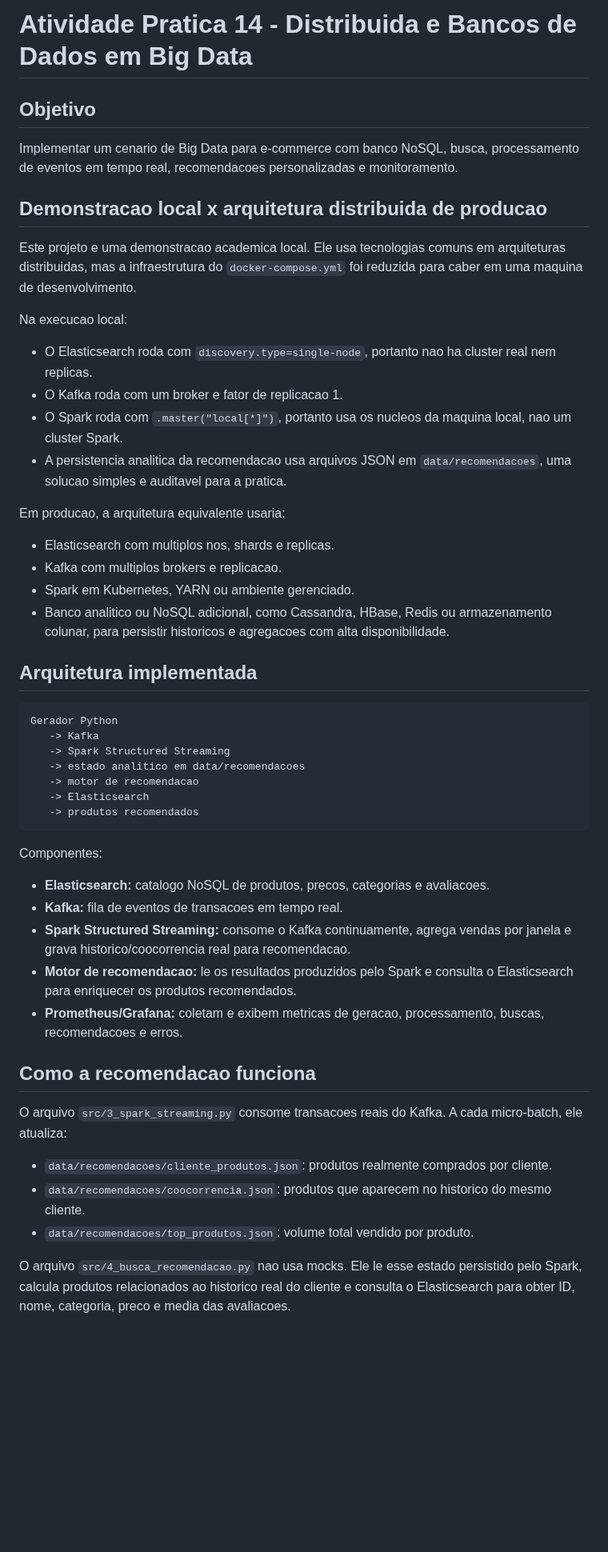
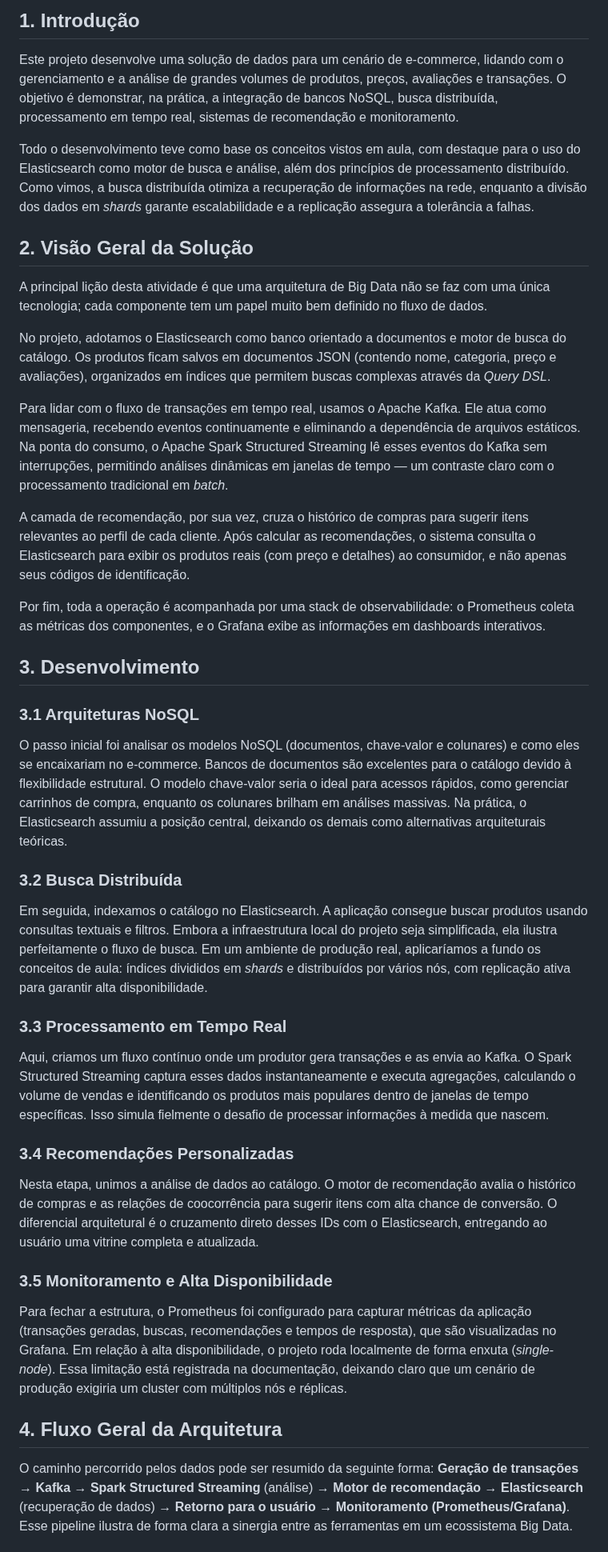
Before and after one commit to Delean-Mafra/faculdade, a Markdown page: Arquitetura-de-BI-e-Big-Data-com-Ciencia-de-Dados-Aplicada-main/atividade14/README.md, the part around one of its changes. Shown at 80% size. Drawn GitHub-style; blank space fills up the shorter version.

````diff
--- a/Arquitetura-de-BI-e-Big-Data-com-Ciencia-de-Dados-Aplicada-main/atividade14/README.md
+++ b/Arquitetura-de-BI-e-Big-Data-com-Ciencia-de-Dados-Aplicada-main/atividade14/README.md
@@ -1,54 +1,41 @@
-# Atividade Pratica 14 - Distribuida e Bancos de Dados em Big Data
+## 1. Introdução
 
-## Objetivo
+Este projeto desenvolve uma solução de dados para um cenário de e-commerce, lidando com o gerenciamento e a análise de grandes volumes de produtos, preços, avaliações e transações. O objetivo é demonstrar, na prática, a integração de bancos NoSQL, busca distribuída, processamento em tempo real, sistemas de recomendação e monitoramento.
 
-Implementar um cenario de Big Data para e-commerce com banco NoSQL, busca, processamento de eventos em tempo real, recomendacoes personalizadas e monitoramento.
+Todo o desenvolvimento teve como base os conceitos vistos em aula, com destaque para o uso do Elasticsearch como motor de busca e análise, além dos princípios de processamento distribuído. Como vimos, a busca distribuída otimiza a recuperação de informações na rede, enquanto a divisão dos dados em *shards* garante escalabilidade e a replicação assegura a tolerância a falhas.
 
-## Demonstracao local x arquitetura distribuida de producao
+## 2. Visão Geral da Solução
 
-Este projeto e uma demonstracao academica local. Ele usa tecnologias comuns em arquiteturas distribuidas, mas a infraestrutura do `docker-compose.yml` foi reduzida para caber em uma maquina de desenvolvimento.
+A principal lição desta atividade é que uma arquitetura de Big Data não se faz com uma única tecnologia; cada componente tem um papel muito bem definido no fluxo de dados.
 
-Na execucao local:
+No projeto, adotamos o Elasticsearch como banco orientado a documentos e motor de busca do catálogo. Os produtos ficam salvos em documentos JSON (contendo nome, categoria, preço e avaliações), organizados em índices que permitem buscas complexas através da *Query DSL*.
 
-- O Elasticsearch roda com `discovery.type=single-node`, portanto nao ha cluster real nem replicas.
-- O Kafka roda com um broker e fator de replicacao 1.
-- O Spark roda com `.master("local[*]")`, portanto usa os nucleos da maquina local, nao um cluster Spark.
-- A persistencia analitica da recomendacao usa arquivos JSON em `data/recomendacoes`, uma solucao simples e auditavel para a pratica.
+Para lidar com o fluxo de transações em tempo real, usamos o Apache Kafka. Ele atua como mensageria, recebendo eventos continuamente e eliminando a dependência de arquivos estáticos. Na ponta do consumo, o Apache Spark Structured Streaming lê esses eventos do Kafka sem interrupções, permitindo análises dinâmicas em janelas de tempo — um contraste claro com o processamento tradicional em *batch*.
 
-Em producao, a arquitetura equivalente usaria:
+A camada de recomendação, por sua vez, cruza o histórico de compras para sugerir itens relevantes ao perfil de cada cliente. Após calcular as recomendações, o sistema consulta o Elasticsearch para exibir os produtos reais (com preço e detalhes) ao consumidor, e não apenas seus códigos de identificação.
 
-- Elasticsearch com multiplos nos, shards e replicas.
-- Kafka com multiplos brokers e replicacao.
-- Spark em Kubernetes, YARN ou ambiente gerenciado.
-- Banco analitico ou NoSQL adicional, como Cassandra, HBase, Redis ou armazenamento colunar, para persistir historicos e agregacoes com alta disponibilidade.
+Por fim, toda a operação é acompanhada por uma stack de observabilidade: o Prometheus coleta as métricas dos componentes, e o Grafana exibe as informações em dashboards interativos.
 
-## Arquitetura implementada
+## 3. Desenvolvimento
 
-```text
-Gerador Python
-   -> Kafka
-   -> Spark Structured Streaming
-   -> estado analitico em data/recomendacoes
-   -> motor de recomendacao
-   -> Elasticsearch
-   -> produtos recomendados
-```
+### 3.1 Arquiteturas NoSQL
+O passo inicial foi analisar os modelos NoSQL (documentos, chave-valor e colunares) e como eles se encaixariam no e-commerce. Bancos de documentos são excelentes para o catálogo devido à flexibilidade estrutural. O modelo chave-valor seria o ideal para acessos rápidos, como gerenciar carrinhos de compra, enquanto os colunares brilham em análises massivas. Na prática, o Elasticsearch assumiu a posição central, deixando os demais como alternativas arquiteturais teóricas.
 
-Componentes:
+### 3.2 Busca Distribuída
+Em seguida, indexamos o catálogo no Elasticsearch. A aplicação consegue buscar produtos usando consultas textuais e filtros. Embora a infraestrutura local do projeto seja simplificada, ela ilustra perfeitamente o fluxo de busca. Em um ambiente de produção real, aplicaríamos a fundo os conceitos de aula: índices divididos em *shards* e distribuídos por vários nós, com replicação ativa para garantir alta disponibilidade.
 
-- **Elasticsearch:** catalogo NoSQL de produtos, precos, categorias e avaliacoes.
-- **Kafka:** fila de eventos de transacoes em tempo real.
-- **Spark Structured Streaming:** consome o Kafka continuamente, agrega vendas por janela e grava historico/coocorrencia real para recomendacao.
-- **Motor de recomendacao:** le os resultados produzidos pelo Spark e consulta o Elasticsearch para enriquecer os produtos recomendados.
-- **Prometheus/Grafana:** coletam e exibem metricas de geracao, processamento, buscas, recomendacoes e erros.
+### 3.3 Processamento em Tempo Real
+Aqui, criamos um fluxo contínuo onde um produtor gera transações e as envia ao Kafka. O Spark Structured Streaming captura esses dados instantaneamente e executa agregações, calculando o volume de vendas e identificando os produtos mais populares dentro de janelas de tempo específicas. Isso simula fielmente o desafio de processar informações à medida que nascem.
 
-## Como a recomendacao funciona
+### 3.4 Recomendações Personalizadas
+Nesta etapa, unimos a análise de dados ao catálogo. O motor de recomendação avalia o histórico de compras e as relações de coocorrência para sugerir itens com alta chance de conversão. O diferencial arquitetural é o cruzamento direto desses IDs com o Elasticsearch, entregando ao usuário uma vitrine completa e atualizada.
 
-O arquivo `src/3_spark_streaming.py` consome transacoes reais do Kafka. A cada micro-batch, ele atualiza:
+### 3.5 Monitoramento e Alta Disponibilidade
+Para fechar a estrutura, o Prometheus foi configurado para capturar métricas da aplicação (transações geradas, buscas, recomendações e tempos de resposta), que são visualizadas no Grafana. Em relação à alta disponibilidade, o projeto roda localmente de forma enxuta (*single-node*). Essa limitação está registrada na documentação, deixando claro que um cenário de produção exigiria um cluster com múltiplos nós e réplicas.
 
-- `data/recomendacoes/cliente_produtos.json`: produtos realmente comprados por cliente.
-- `data/recomendacoes/coocorrencia.json`: produtos que aparecem no historico do mesmo cliente.
-- `data/recomendacoes/top_produtos.json`: volume total vendido por produto.
+## 4. Fluxo Geral da Arquitetura
 
-O arquivo `src/4_busca_recomendacao.py` nao usa mocks. Ele le esse estado persistido pelo Spark, calcula produtos relacionados ao historico real do cliente e consulta o Elasticsearch para obter ID, nome, categoria, preco e media das avaliacoes.
+O caminho percorrido pelos dados pode ser resumido da seguinte forma:
+**Geração de transações** → **Kafka** → **Spark Structured Streaming** (análise) → **Motor de recomendação** → **Elasticsearch** (recuperação de dados) → **Retorno para o usuário** → **Monitoramento (Prometheus/Grafana)**.
+Esse pipeline ilustra de forma clara a sinergia entre as ferramentas em um ecossistema Big Data.
 
````
Also changed, not shown: other parts of Arquitetura-de-BI-e-Big-Data-com-Ciencia-de-Dados-Aplicada-main/atividade14/README.md (+9 -108 lines).
